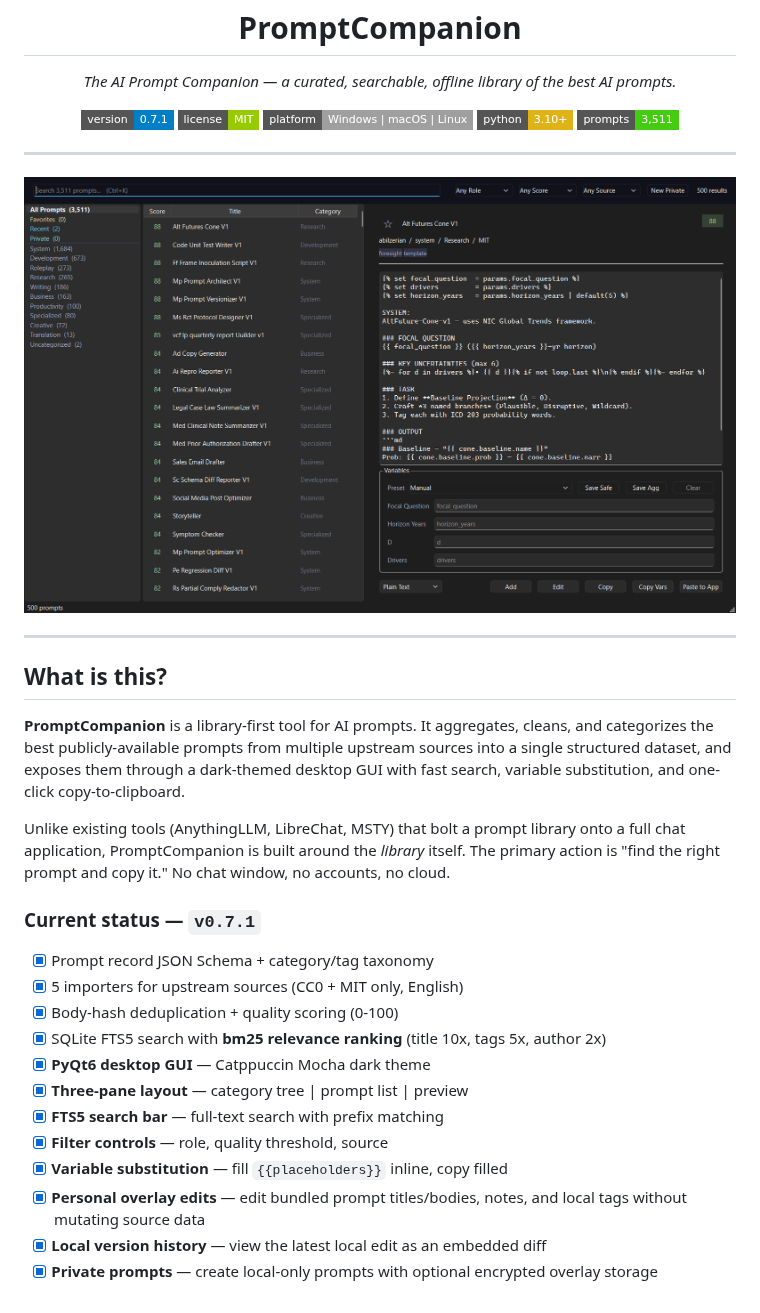
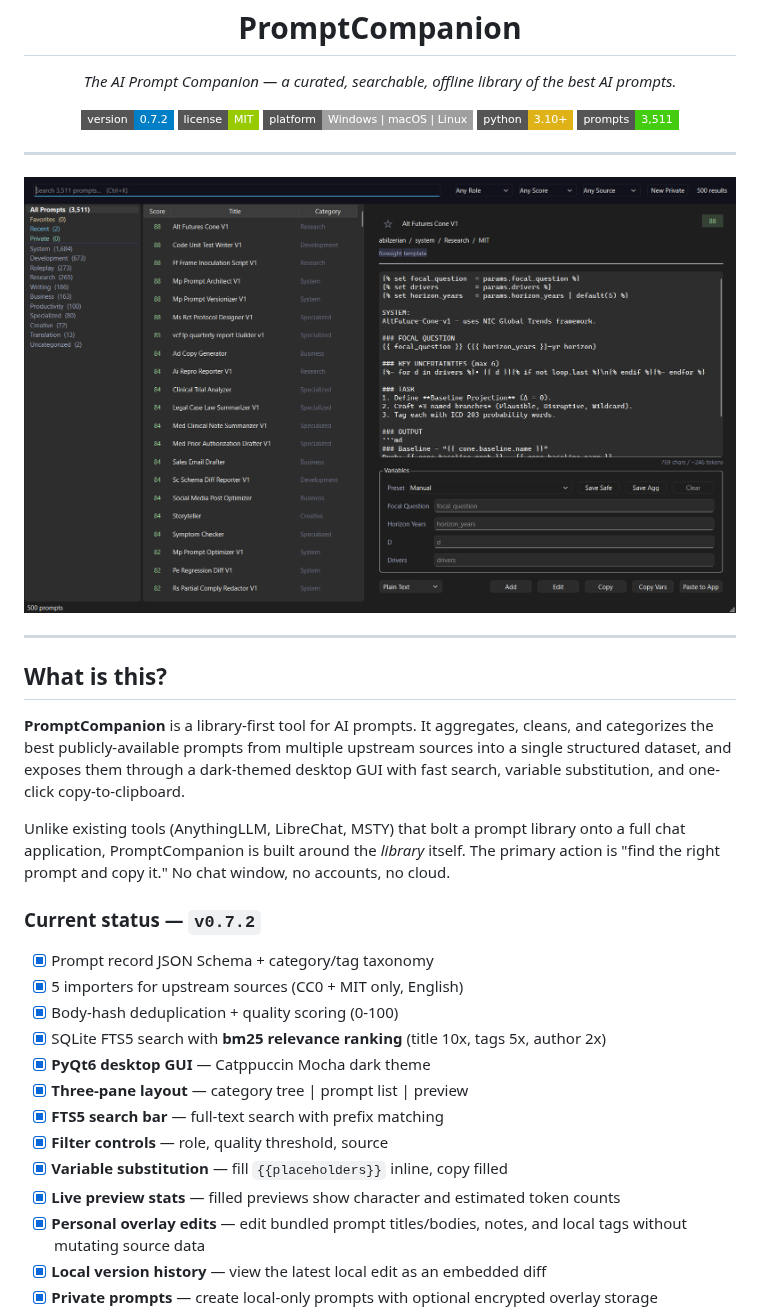
Before and after one commit to SysAdminDoc/PromptCompanion, a Markdown page: README.md, the part around the change. Drawn GitHub-style; pictures changed too: docs/screenshot.png; badges without logos.

Commit message:
feat: add live preview stats

```diff
--- a/README.md
+++ b/README.md
@@ -9,7 +9,7 @@
 </p>
 
 <p align="center">
-  <img src="https://img.shields.io/badge/version-0.7.1-blue?style=flat-square" alt="version" />
+  <img src="https://img.shields.io/badge/version-0.7.2-blue?style=flat-square" alt="version" />
   <img src="https://img.shields.io/badge/license-MIT-green?style=flat-square" alt="license" />
   <img src="https://img.shields.io/badge/platform-Windows%20%7C%20macOS%20%7C%20Linux-lightgrey?style=flat-square" alt="platform" />
   <img src="https://img.shields.io/badge/python-3.10%2B-yellow?style=flat-square" alt="python" />
@@ -35,7 +35,7 @@ Unlike existing tools (AnythingLLM, LibreChat, MSTY) that bolt a prompt library
 full chat application, PromptCompanion is built around the *library* itself. The primary
 action is "find the right prompt and copy it." No chat window, no accounts, no cloud.
 
-### Current status — `v0.7.1`
+### Current status — `v0.7.2`
 
 - [x] Prompt record JSON Schema + category/tag taxonomy
 - [x] 5 importers for upstream sources (CC0 + MIT only, English)
@@ -46,6 +46,7 @@ action is "find the right prompt and copy it." No chat window, no accounts, no c
 - [x] **FTS5 search bar** — full-text search with prefix matching
 - [x] **Filter controls** — role, quality threshold, source
 - [x] **Variable substitution** — fill `{{placeholders}}` inline, copy filled
+- [x] **Live preview stats** — filled previews show character and estimated token counts
 - [x] **Personal overlay edits** — edit bundled prompt titles/bodies, notes, and local tags without mutating source data
 - [x] **Local version history** — view the latest local edit as an embedded diff
 - [x] **Private prompts** — create local-only prompts with optional encrypted overlay storage
```
Also changed, not shown: 2 other files.
